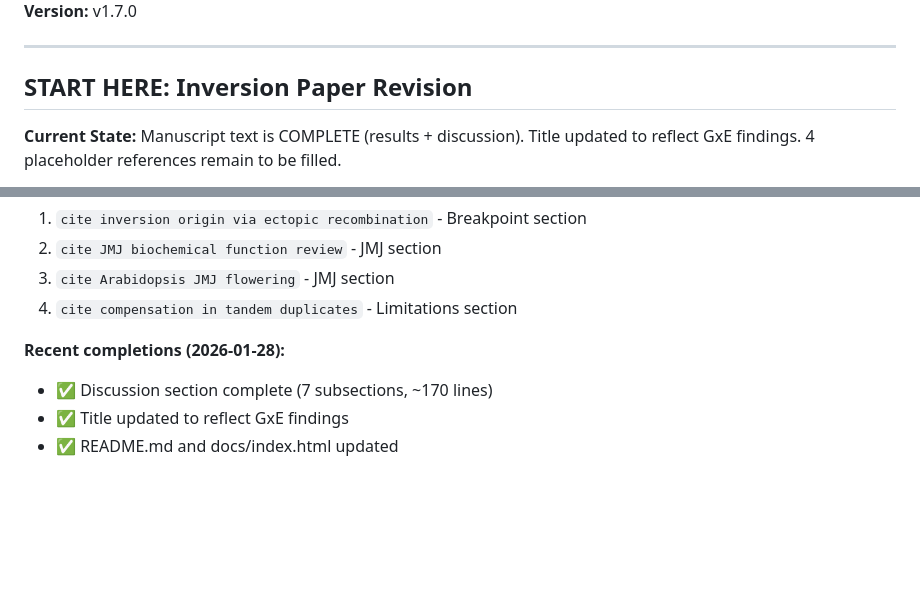
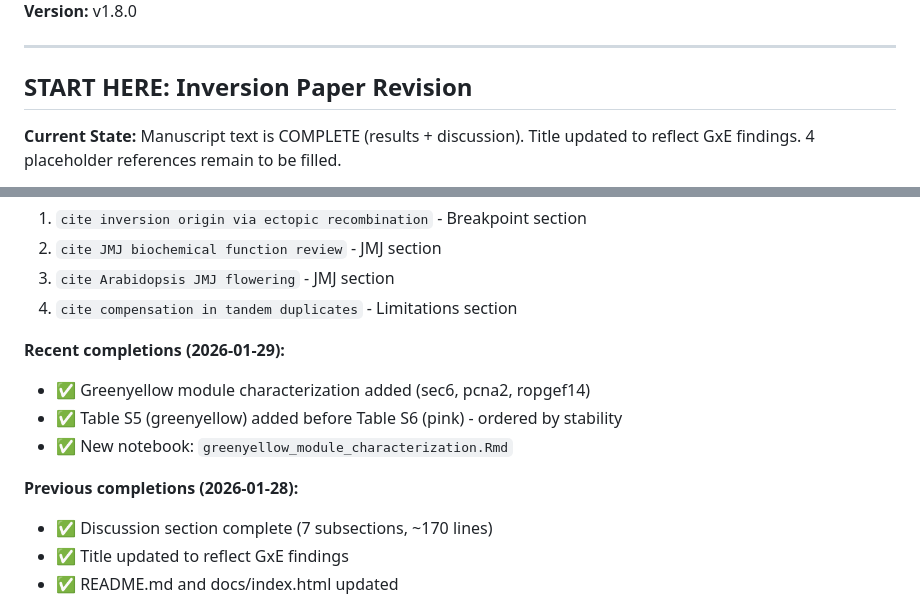
Before and after one commit to sawers-rellan-labs/inv4m, a Markdown page: CLAUDE.md, 2 parts joined by grey strips. Rendered like a GitHub page; blank space fills up the shorter version.

```diff
--- a/CLAUDE.md
+++ b/CLAUDE.md
@@ -4,5 +4,5 @@
 **Status:** Phosphorus Paper - Complete ✅ | Inversion Paper - Phase 5 Review & Polish 🔶
-**Version:** v1.7.0
+**Version:** v1.8.0
 
 ---
 
@@ -32,7 +32,12 @@ README.md  # Figure/table coverage
 3. `cite Arabidopsis JMJ flowering` - JMJ section
 4. `cite compensation in tandem duplicates` - Limitations section
 
-**Recent completions (2026-01-28):**
+**Recent completions (2026-01-29):**
+- ✅ Greenyellow module characterization added (sec6, pcna2, ropgef14)
+- ✅ Table S5 (greenyellow) added before Table S6 (pink) - ordered by stability
+- ✅ New notebook: `greenyellow_module_characterization.Rmd`
+
+**Previous completions (2026-01-28):**
 - ✅ Discussion section complete (7 subsections, ~170 lines)
 - ✅ Title updated to reflect GxE findings
 - ✅ README.md and docs/index.html updated
```
Also changed, not shown: other parts of CLAUDE.md (+1 -1 lines), README.md (+3 -1 lines).
